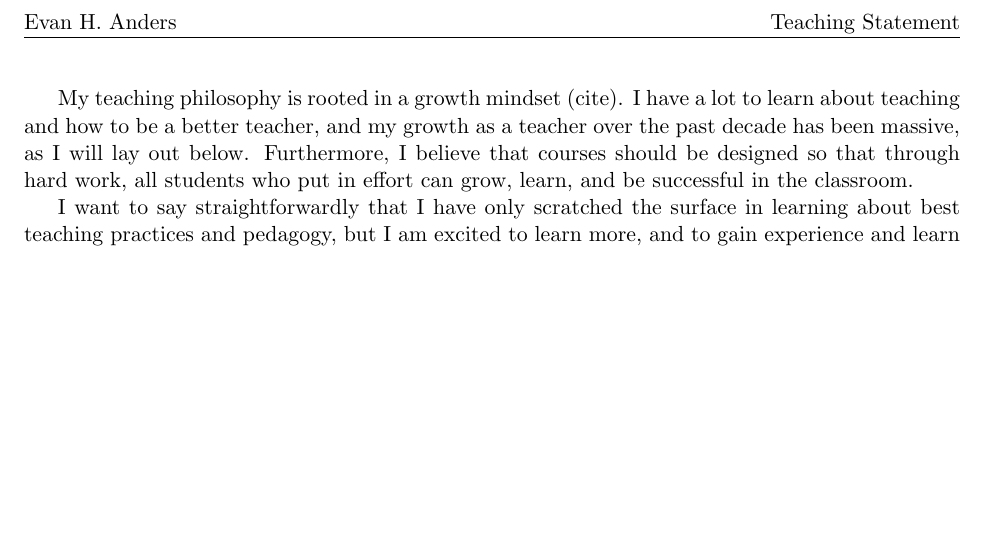
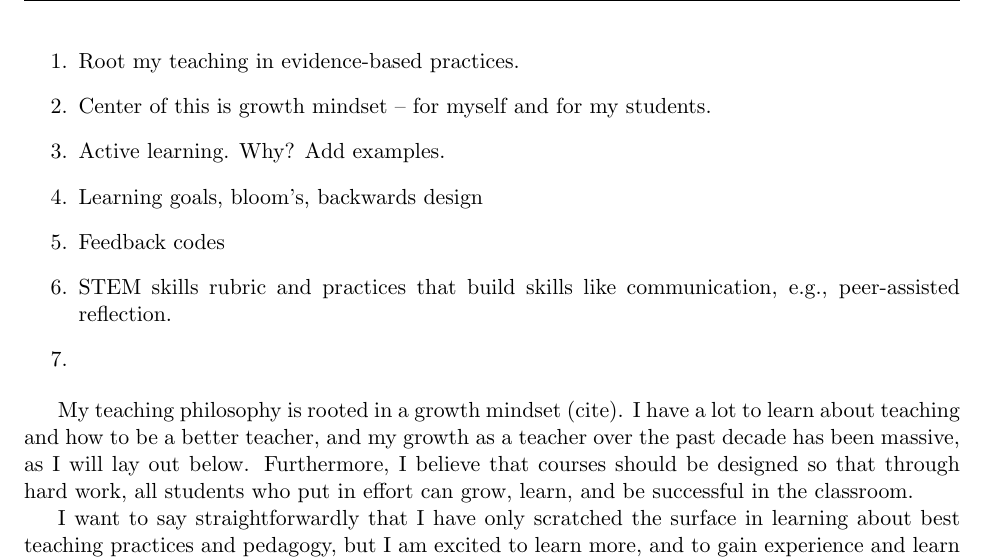
Before and after one commit to evanhanders/jobs_2022-23, a LaTeX document (general_statements/teaching_statement/anders_teaching_statement.tex): part of the page before the commit and part of page 1 of 2 after it, cut at the place of the change, the shorter picture padded with empty space. Compiled offline with pdfLaTeX.

Commit message:
updated outline of teaching statement

```diff
--- a/general_statements/teaching_statement/anders_teaching_statement.tex
+++ b/general_statements/teaching_statement/anders_teaching_statement.tex
@@ -99,6 +99,16 @@
 \begin{document}
 \thispagestyle{fancy}
 
+\begin{enumerate}
+    \item Root my teaching in evidence-based practices.
+    \item Center of this is growth mindset -- for myself and for my students.
+    \item Active learning. Why? Add examples.
+    \item Learning goals, bloom's, backwards design
+    \item Feedback codes
+    \item STEM skills rubric and practices that build skills like communication, e.g., peer-assisted reflection.
+    \item
+\end{enumerate}
+
 My teaching philosophy is rooted in a growth mindset (cite).
 I have a lot to learn about teaching and how to be a better teacher, and my growth as a teacher over the past decade has been massive, as I will lay out below.
 Furthermore, I believe that courses should be designed so that through hard work, all students who put in effort can grow, learn, and be successful in the classroom.
```
Also changed, not shown: general_statements/teaching_statement/anders_teaching_statement.pdf (added).
